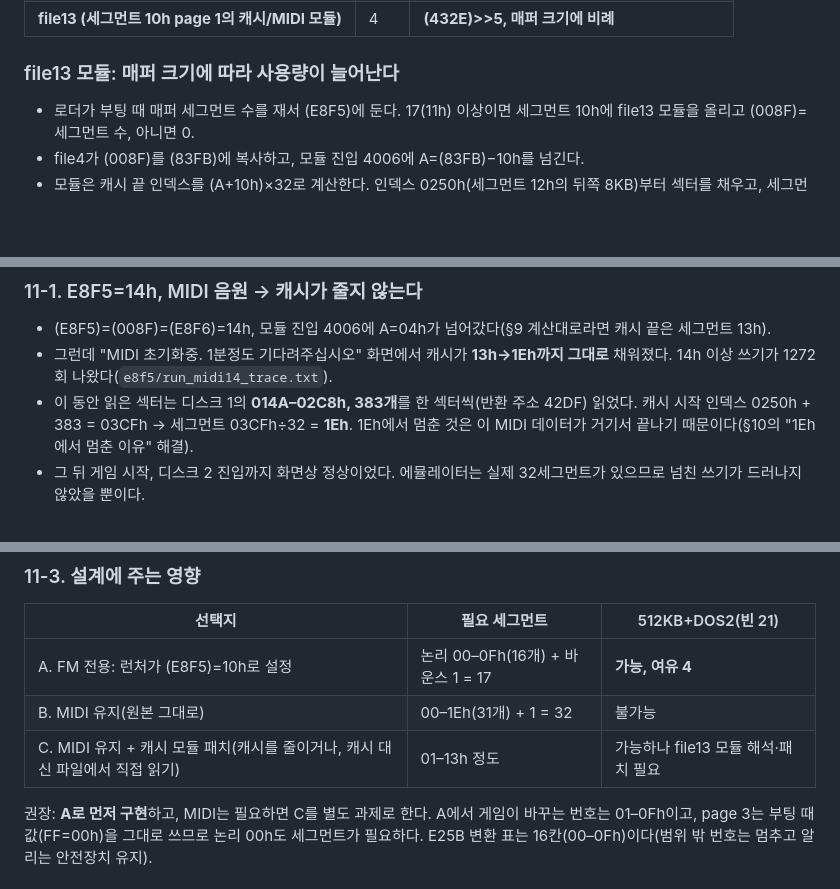
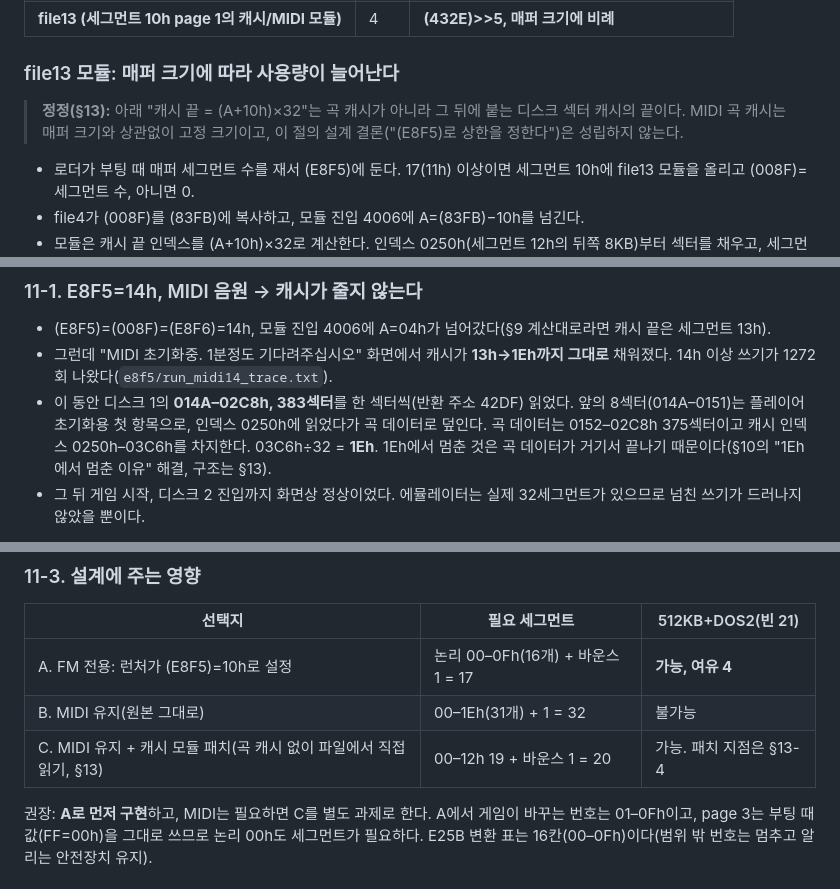
Before and after one commit to muhanpong/Illusion_City_MSXDOS2, a Markdown page: hdtool/phase0/PHASE0_FINDINGS.md, 3 parts joined by grey strips. Rendered like a GitHub page; blank space fills up the shorter version.

```diff
--- a/hdtool/phase0/PHASE0_FINDINGS.md
+++ b/hdtool/phase0/PHASE0_FINDINGS.md
@@ -168,6 +168,8 @@ MSX-DOS2 버전 작업과는 별개 사안이지만, 같은 실기(FS-A1GT + MMC
 
 ### file13 모듈: 매퍼 크기에 따라 사용량이 늘어난다
 
+> **정정(§13):** 아래 "캐시 끝 = (A+10h)×32"는 곡 캐시가 아니라 그 뒤에 붙는 디스크 섹터 캐시의 끝이다. MIDI 곡 캐시는 매퍼 크기와 상관없이 고정 크기이고, 이 절의 설계 결론("(E8F5)로 상한을 정한다")은 성립하지 않는다.
+
 - 로더가 부팅 때 매퍼 세그먼트 수를 재서 (E8F5)에 둔다. 17(11h) 이상이면 세그먼트 10h에 file13 모듈을 올리고 (008F)=세그먼트 수, 아니면 0.
 - file4가 (008F)를 (83FB)에 복사하고, 모듈 진입 4006에 A=(83FB)−10h를 넘긴다.
 - 모듈은 캐시 끝 인덱스를 (A+10h)×32로 계산한다. 인덱스 0250h(세그먼트 12h의 뒤쪽 8KB)부터 섹터를 채우고, 세그먼트 = 인덱스÷32이다. **즉 세그먼트 12h부터 (E8F5)−1까지 쓸 수 있다.** 512KB GT에서는 1Fh까지다.
@@ -216,7 +218,7 @@ MSX-DOS2 버전 작업과는 별개 사안이지만, 같은 실기(FS-A1GT + MMC
 
 - (E8F5)=(008F)=(E8F6)=14h, 모듈 진입 4006에 A=04h가 넘어갔다(§9 계산대로라면 캐시 끝은 세그먼트 13h).
 - 그런데 "MIDI 초기화중. 1분정도 기다려주십시오" 화면에서 캐시가 **13h→1Eh까지 그대로** 채워졌다. 14h 이상 쓰기가 1272회 나왔다(`e8f5/run_midi14_trace.txt`).
-- 이 동안 읽은 섹터는 디스크 1의 **014A–02C8h, 383개**를 한 섹터씩(반환 주소 42DF) 읽었다. 캐시 시작 인덱스 0250h + 383 = 03CFh → 세그먼트 03CFh÷32 = **1Eh**. 1Eh에서 멈춘 것은 이 MIDI 데이터가 거기서 끝나기 때문이다(§10의 "1Eh에서 멈춘 이유" 해결).
+- 이 동안 디스크 1의 **014A–02C8h, 383섹터**를 한 섹터씩(반환 주소 42DF) 읽었다. 앞의 8섹터(014A–0151)는 플레이어 초기화용 첫 항목으로, 인덱스 0250h에 읽었다가 곡 데이터로 덮인다. 곡 데이터는 0152–02C8h 375섹터이고 캐시 인덱스 0250h–03C6h를 차지한다. 03C6h÷32 = **1Eh**. 1Eh에서 멈춘 것은 곡 데이터가 거기서 끝나기 때문이다(§10의 "1Eh에서 멈춘 이유" 해결, 구조는 §13).
 - 그 뒤 게임 시작, 디스크 2 진입까지 화면상 정상이었다. 에뮬레이터는 실제 32세그먼트가 있으므로 넘친 쓰기가 드러나지 않았을 뿐이다.
 
 결론: **§9의 "(E8F5)로 게임의 세그먼트 상한을 정한다"는 틀렸다.** (E8F5)는 11h 이상/미만으로 모듈을 켜고 끄는 역할만 하고, MIDI 모드는 크기와 상관없이 세그먼트 00–1Eh(31개)를 쓴다. 512KB GT에서 DOS2의 빈 세그먼트는 21개이므로 **DOS2판에서 원본 방식의 MIDI 모드는 불가능하다.**
@@ -235,7 +237,7 @@ MSX-DOS2 버전 작업과는 별개 사안이지만, 같은 실기(FS-A1GT + MMC
 |---|---|---|
 | A. FM 전용: 런처가 (E8F5)=10h로 설정 | 논리 00–0Fh(16개) + 바운스 1 = 17 | **가능, 여유 4** |
 | B. MIDI 유지(원본 그대로) | 00–1Eh(31개) + 1 = 32 | 불가능 |
-| C. MIDI 유지 + 캐시 모듈 패치(캐시를 줄이거나, 캐시 대신 파일에서 직접 읽기) | 01–13h 정도 | 가능하나 file13 모듈 해석·패치 필요 |
+| C. MIDI 유지 + 캐시 모듈 패치(곡 캐시 없이 파일에서 직접 읽기, §13) | 00–12h 19 + 바운스 1 = 20 | 가능. 패치 지점은 §13-4 |
 
 권장: **A로 먼저 구현**하고, MIDI는 필요하면 C를 별도 과제로 한다. A에서 게임이 바꾸는 번호는 01–0Fh이고, page 3는 부팅 때 값(FF=00h)을 그대로 쓰므로 논리 00h도 세그먼트가 필요하다. E25B 변환 표는 16칸(00–0Fh)이다(범위 밖 번호는 멈추고 알리는 안전장치 유지).
 
```
Also changed, not shown: other parts of hdtool/phase0/PHASE0_FINDINGS.md (+53 -0 lines).
